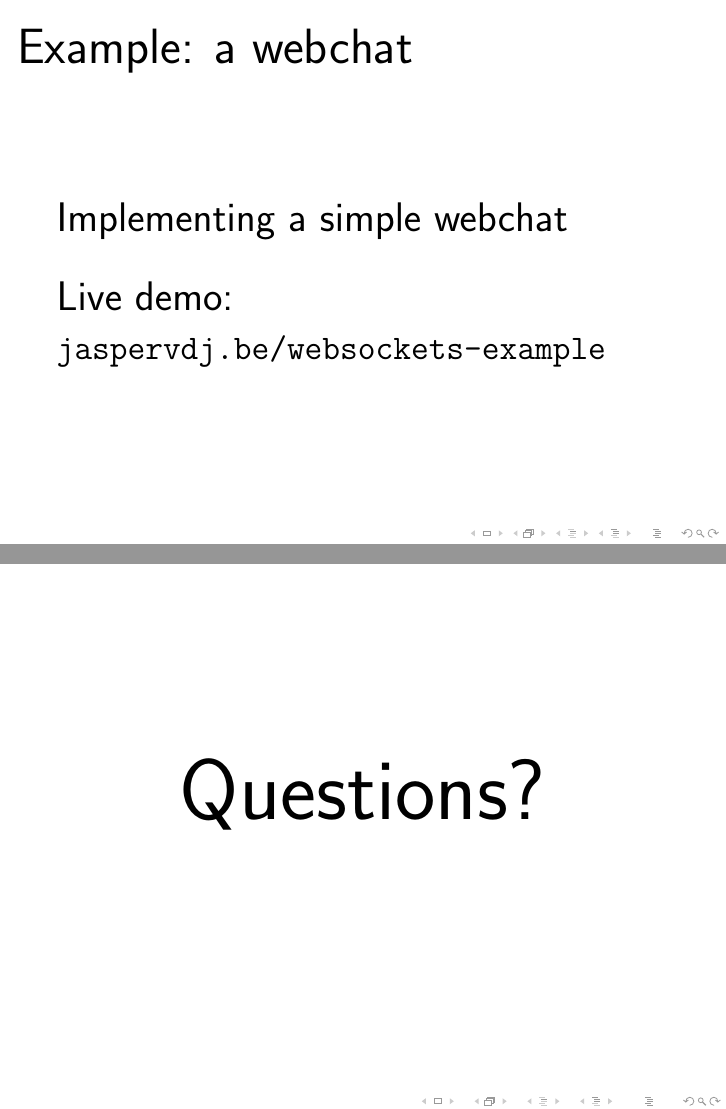
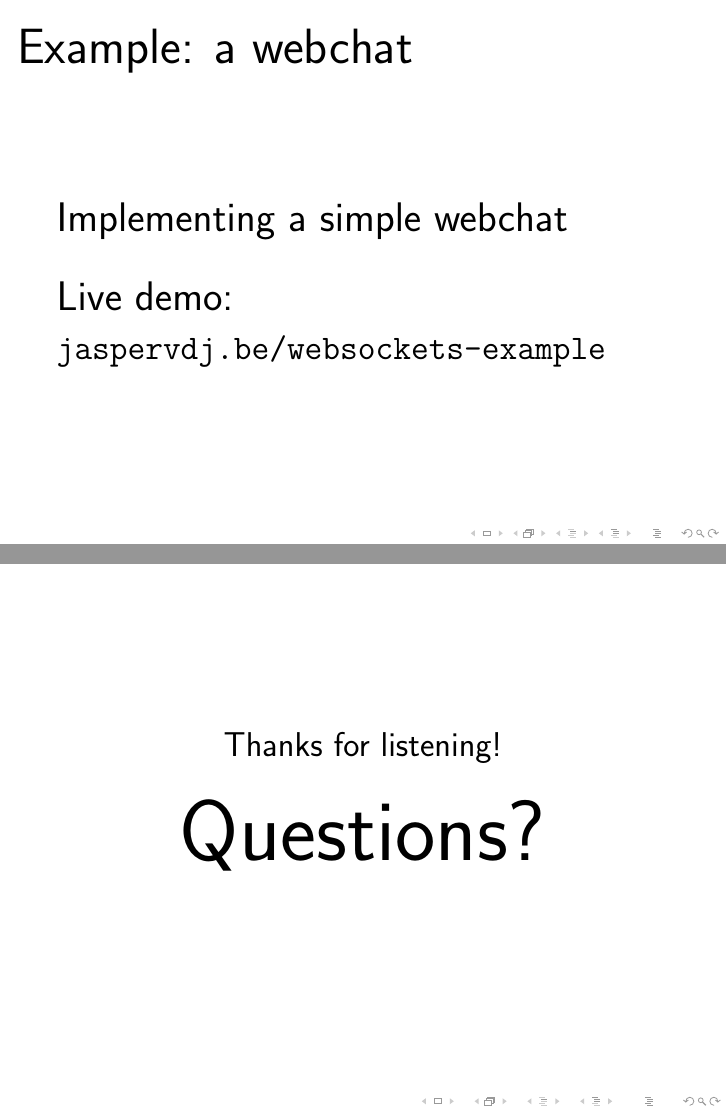
Before and after one commit to jaspervdj/talks, LaTeX slides (2012-dutchhug-websockets/slides.tex): pages 26 and 27 of 27, joined at a grey line. Compiled offline with pdfLaTeX.

Commit message:
Small spacing changes

```diff
--- a/2012-dutchhug-websockets/slides.tex
+++ b/2012-dutchhug-websockets/slides.tex
@@ -289,6 +291,7 @@
 
 \begin{frame}[plain]
     \begin{center}
+    \small{Thanks for listening!} \\
     \huge{Questions?}
     \end{center}
 \end{frame}
```
Also changed, not shown: 2012-dutchhug-websockets/slides.tex (6 more changed lines).
